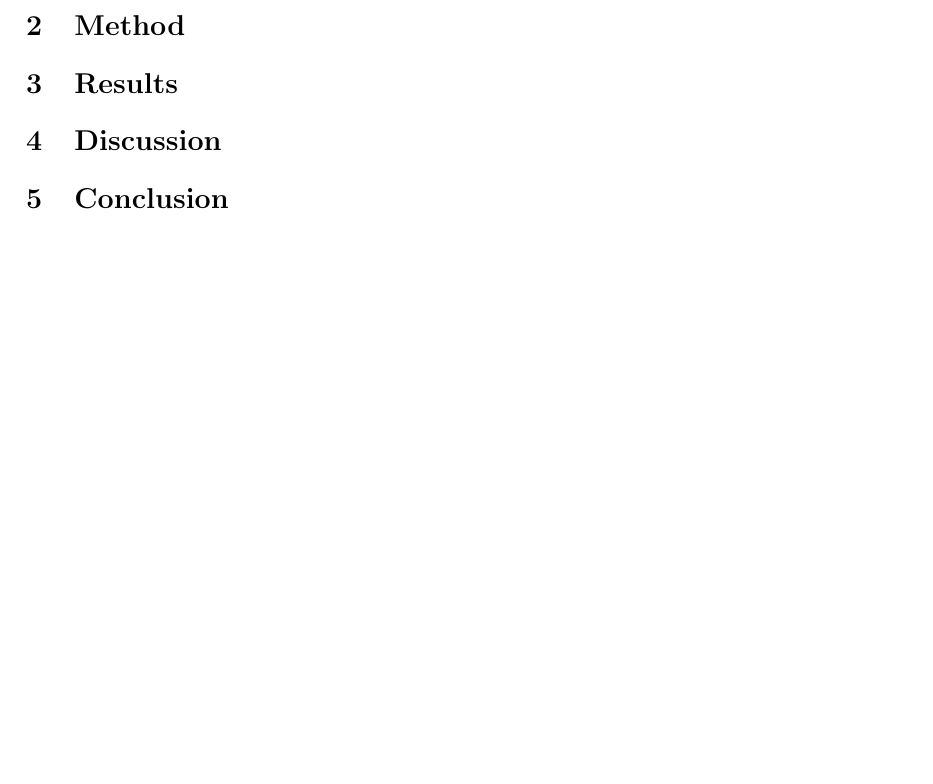
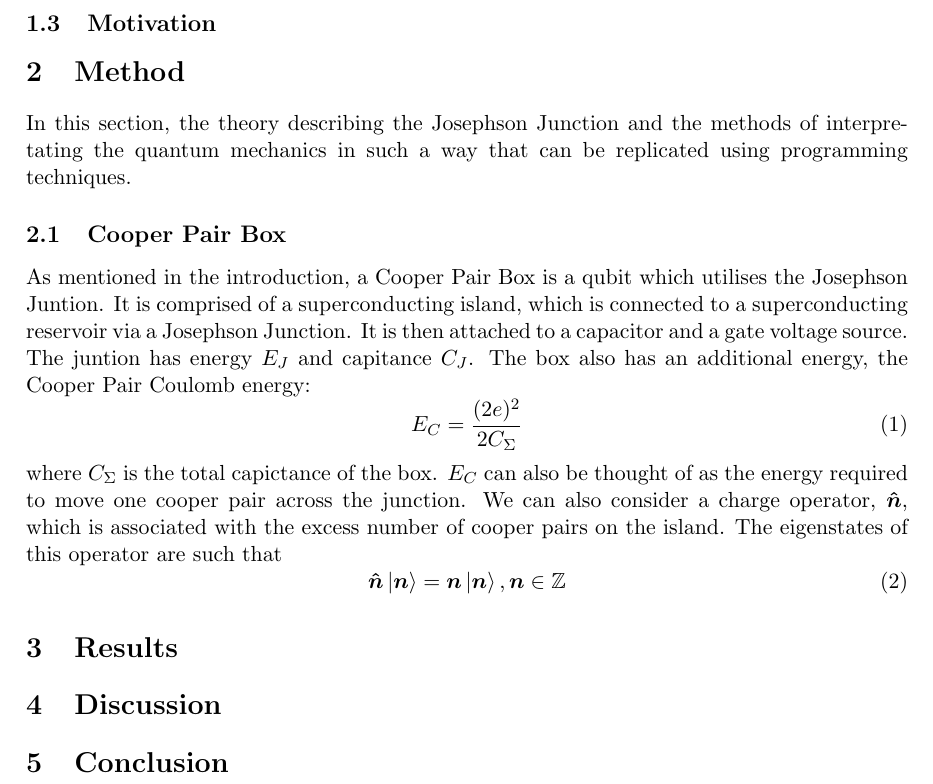
Before and after one commit to louisemccann/final_project, a LaTeX paper (report.tex): part of page 3 of 3, cut at the place of the change, the shorter picture padded with empty space. Compiled offline with pdfLaTeX.

Commit message:
introduction draft 2 + method

```diff
--- a/report.tex
+++ b/report.tex
@@ -14,6 +14,7 @@
 \usepackage{physics}
 \usepackage{graphicx}
 \usepackage{amsmath}
+\usepackage{amssymb}
 
 
 
@@ -37,7 +38,21 @@ The superconducting circuit has many uses in modern physics. Its applications in
  \subsection{Superconducting Circuits}
 Superconductors are materials that, at low temperatures, have zero resistance to electronic fields. At these low temperatures, pairs of electrons become bound together in such a way that the energy is lower than that of a single electron. These are the charge carriers in a superconducting material. As a pair of electrons combined, the spin for a cooper pair is an integer and so they can behave like bosons. This effect allows multiple Cooper pairs to occupy the same energy level, unlike single electrons. Superconductors are ideal for qubit systems. They exhibit quantum behavior on a macroscopic level and the parameters of a superconducting may be modified by changing, for example, the capacitance. There are 3 types of superconducting qubits. The charge qubit, which is based on the number of cooper pairs on either side of a Josephson Junction. The flux qubit, which is based on the quantized magnetic flux inside a superconducting ring. Finally, the phase qubit, which is similar to the charge qubit but instead is based on the amplitude of quantum oscillations either side of the Josephson Junction. In this report, only the charge qubit is considered.
 
+  \subsection{Motivation}
+
     \section{Method}
+    In this section, the theory describing the Josephson Junction and the methods of interpretating the quantum mechanics in such a way that can be replicated using programming techniques.
+
+   \subsection{Cooper Pair Box}
+   As mentioned in the introduction, a Cooper Pair Box is a qubit which utilises the Josephson Juntion. It is comprised of a superconducting island, which is connected to a superconducting reservoir via a Josephson Junction. It is then attached to a capacitor and a gate voltage source. The juntion has energy $E_J$ and capitance $C_J$. The box also has an additional energy, the Cooper Pair Coulomb energy:
+	\begin{equation}
+	E_C =  \frac{(2e)^2}{2C_\Sigma}
+	\end{equation}
+	where $C_\Sigma$ is the total capictance of the box. $E_C$ can also be thought of as the energy required to move one cooper pair across the junction. We can also consider a charge operator, $\boldsymbol{\hat{n}}$, which is associated with the excess number of cooper pairs on the island. The eigenstates of this operator are such that
+	\begin{equation}
+	\boldsymbol{\hat{n}}\ket{\boldsymbol{n}} = \boldsymbol{n}\ket{\boldsymbol{n}},  \boldsymbol{n} \in \mathbb{Z}
+	\end{equation}
+
 
     \section{Results}
 
```
Also changed, not shown: out/report.pdf.
